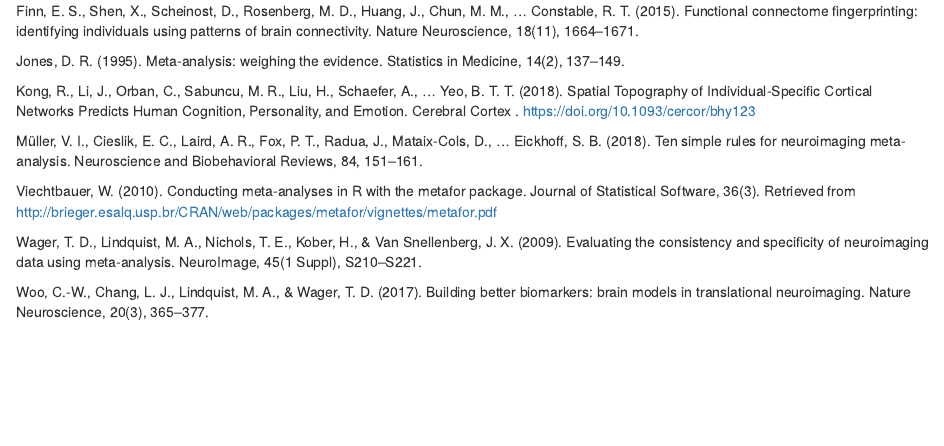
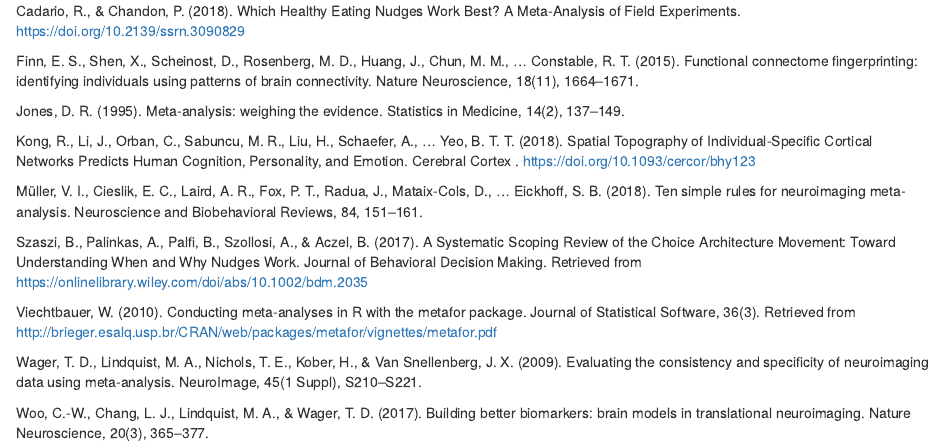
Before and after one commit to zenkavi/teaching_training, an R Markdown document (research_project/meta_analysis/MetaAnalysisBackground.Rmd): the page in a window 1100 px wide, from its top. Rendered offline with R 4.5, knitr and Pandoc, with nearby package versions.

Commit message:
adding more meta analysis resources

```diff
--- a/research_project/meta_analysis/MetaAnalysisBackground.Rmd
+++ b/research_project/meta_analysis/MetaAnalysisBackground.Rmd
@@ -1,3 +1,5 @@
+Cadario, R., & Chandon, P. (2018). Which Healthy Eating Nudges Work Best? A Meta-Analysis of Field Experiments. https://doi.org/10.2139/ssrn.3090829
+
 Finn, E. S., Shen, X., Scheinost, D., Rosenberg, M. D., Huang, J., Chun, M. M., … Constable, R. T. (2015). Functional connectome fingerprinting: identifying individuals using patterns of brain connectivity. Nature Neuroscience, 18(11), 1664–1671.
 
 Jones, D. R. (1995). Meta-analysis: weighing the evidence. Statistics in Medicine, 14(2), 137–149.
@@ -6,6 +8,8 @@ Kong, R., Li, J., Orban, C., Sabuncu, M. R., Liu, H., Schaefer, A., … Yeo, B.
 
 Müller, V. I., Cieslik, E. C., Laird, A. R., Fox, P. T., Radua, J., Mataix-Cols, D., … Eickhoff, S. B. (2018). Ten simple rules for neuroimaging meta-analysis. Neuroscience and Biobehavioral Reviews, 84, 151–161.
 
+Szaszi, B., Palinkas, A., Palfi, B., Szollosi, A., & Aczel, B. (2017). A Systematic Scoping Review of the Choice Architecture Movement: Toward Understanding When and Why Nudges Work. Journal of Behavioral Decision Making. Retrieved from https://onlinelibrary.wiley.com/doi/abs/10.1002/bdm.2035
+
 Viechtbauer, W. (2010). Conducting meta-analyses in R with the metafor package. Journal of Statistical Software, 36(3). Retrieved from http://brieger.esalq.usp.br/CRAN/web/packages/metafor/vignettes/metafor.pdf
 
 Wager, T. D., Lindquist, M. A., Nichols, T. E., Kober, H., & Van Snellenberg, J. X. (2009). Evaluating the consistency and specificity of neuroimaging data using meta-analysis. NeuroImage, 45(1 Suppl), S210–S221.
```
